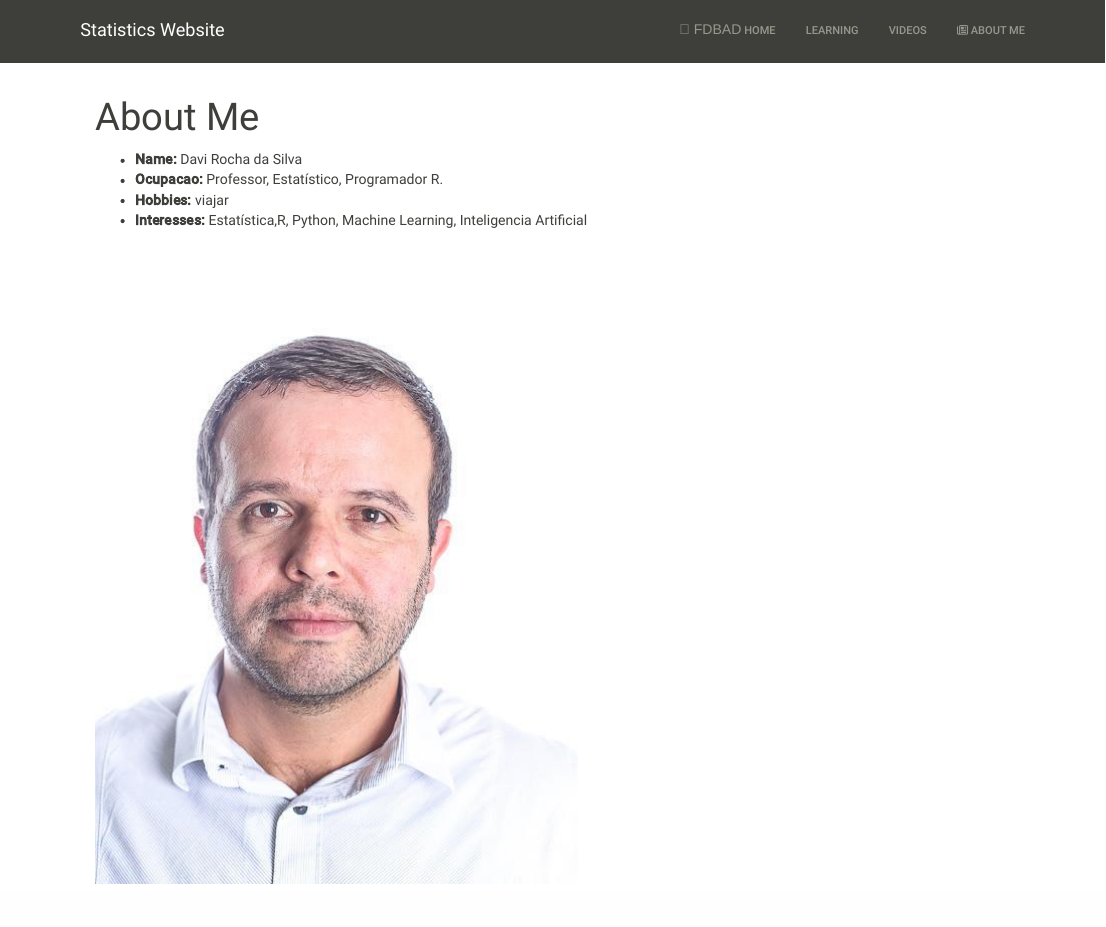
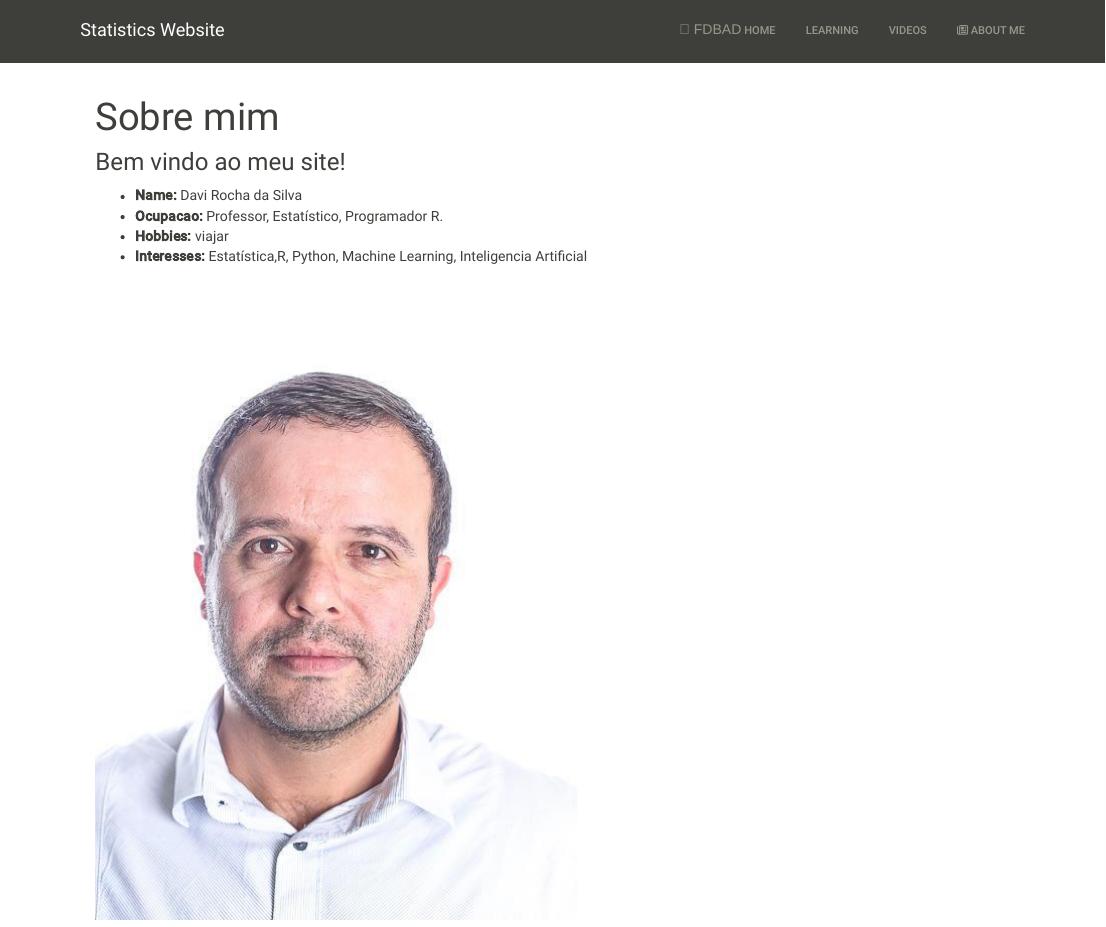
Before and after one commit to davimatfacil/professor, an R Markdown document (about.Rmd): the page in a window 1100 px wide, from its top. Rendered offline with R 4.5, knitr and Pandoc, with nearby package versions; a font, style sheet, LaTeX package, included part or bibliography that could not be used is replaced or left out.

Commit message:
inclusao do bem vindos e alteracao na ocupacao

```diff
--- a/about.Rmd
+++ b/about.Rmd
@@ -1,6 +1,8 @@
 ---
-title: "About Me"
+title: "Sobre mim"
 ---
+
+### Bem vindo ao meu site!
 
 - __Name:__ Davi Rocha da Silva
 - __Ocupacao:__ Professor, Estatístico, Programador R.
```
Also changed, not shown: about.html.
